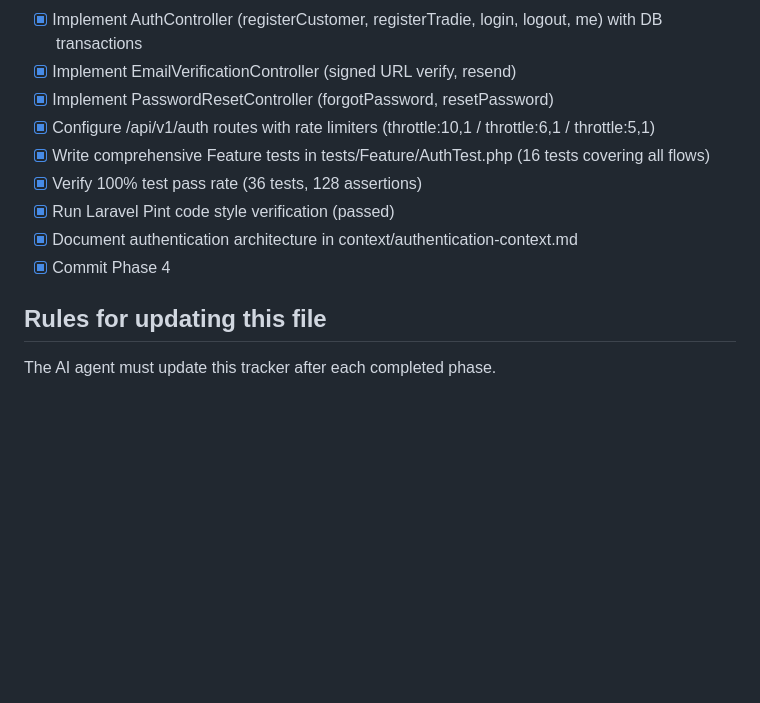
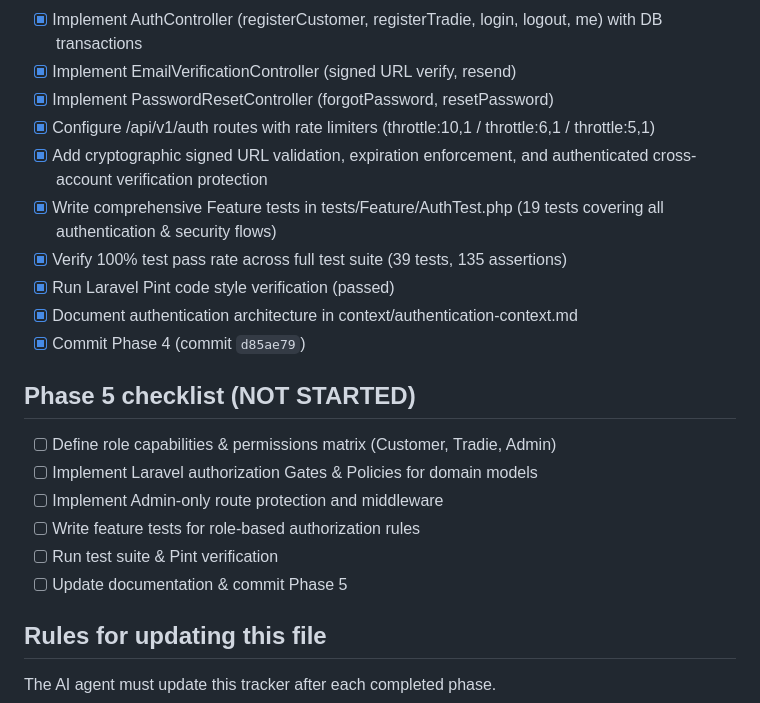
Before and after one commit to avengerflg/local-pages, a Markdown page: context/progress-tracker.md, the part around the change. Drawn GitHub-style; blank space fills up the shorter version.

Commit message:
docs: update progress tracker with verified phase 4 details

```diff
--- a/context/progress-tracker.md
+++ b/context/progress-tracker.md
@@ -108,11 +108,20 @@ Local Pages / Tredies Services Marketplace
 - [x] Implement EmailVerificationController (signed URL verify, resend)
 - [x] Implement PasswordResetController (forgotPassword, resetPassword)
 - [x] Configure /api/v1/auth routes with rate limiters (throttle:10,1 / throttle:6,1 / throttle:5,1)
-- [x] Write comprehensive Feature tests in tests/Feature/AuthTest.php (16 tests covering all flows)
-- [x] Verify 100% test pass rate (36 tests, 128 assertions)
+- [x] Add cryptographic signed URL validation, expiration enforcement, and authenticated cross-account verification protection
+- [x] Write comprehensive Feature tests in tests/Feature/AuthTest.php (19 tests covering all authentication & security flows)
+- [x] Verify 100% test pass rate across full test suite (39 tests, 135 assertions)
 - [x] Run Laravel Pint code style verification (passed)
 - [x] Document authentication architecture in context/authentication-context.md
-- [x] Commit Phase 4
+- [x] Commit Phase 4 (commit `d85ae79`)
+
+## Phase 5 checklist (NOT STARTED)
+- [ ] Define role capabilities & permissions matrix (Customer, Tradie, Admin)
+- [ ] Implement Laravel authorization Gates & Policies for domain models
+- [ ] Implement Admin-only route protection and middleware
+- [ ] Write feature tests for role-based authorization rules
+- [ ] Run test suite & Pint verification
+- [ ] Update documentation & commit Phase 5
 
 ## Rules for updating this file
 The AI agent must update this tracker after each completed phase.
```
